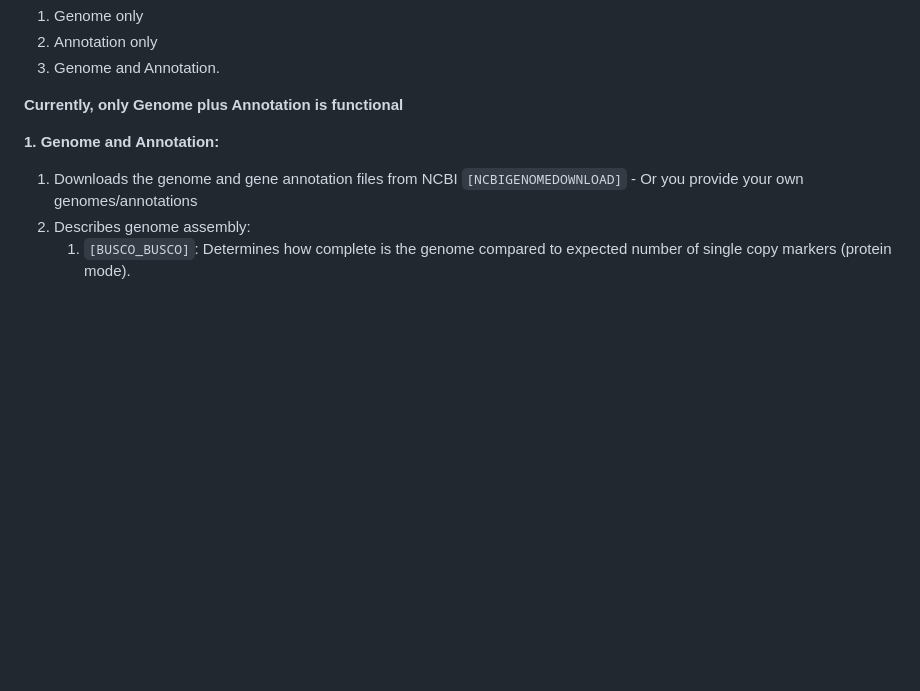
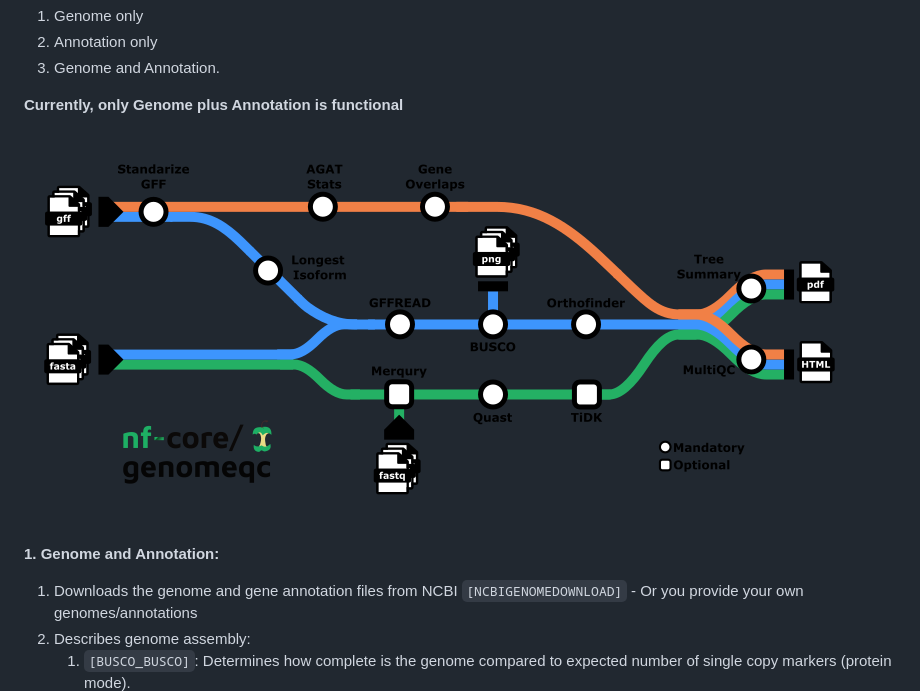
Before and after one commit to nf-core/genomeqc, a Markdown page: README.md, the part around one of its changes. Rendered like a GitHub page; pictures changed too: docs/images/nf-core-genomeqc_metro_map.png (added); blank space fills up the shorter version.

Commit message:
Added images

```diff
--- a/README.md
+++ b/README.md
@@ -28,6 +30,8 @@ For an example, see https://github.com/nf-core/rnaseq/blob/master/README.md#intr
 <!-- TODO nf-core: Include a figure that guides the user through the major workflow steps. Many nf-core
      workflows use the "tube map" design for that. See https://nf-co.re/docs/contributing/design_guidelines#examples for examples.
 -->
+
+![pipeline_diagram](docs/images/nf-core-genomeqc_metro_map.png)
 
 **1. Genome and Annotation:**
 1. Downloads the genome and gene annotation files from NCBI `[NCBIGENOMEDOWNLOAD]` - Or you provide your own genomes/annotations
```
Also changed, not shown: other parts of README.md (+2 -0 lines), docs/images/nf-core-genomeqc_logo_light.png (added).
